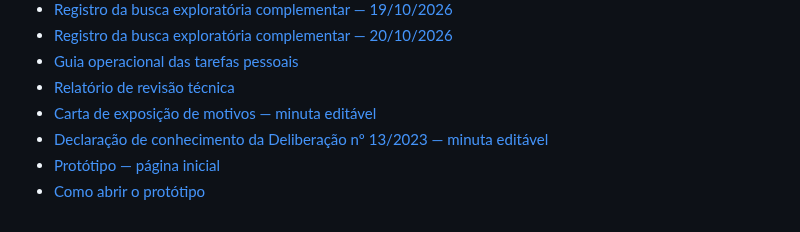
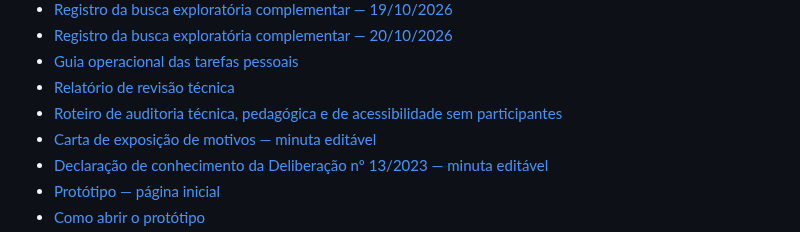
Before and after one commit to pablopcdossantos2-sys/repositorio-repo, a Markdown page: README.md, the part around the change. Rendered like a GitHub page.

Commit message:
Inclui roteiro de auditoria técnica no índice

```diff
--- a/README.md
+++ b/README.md
@@ -79,6 +79,7 @@ O anteprojeto deve responder aos sete critérios do edital: (1) justificativa, r
 - [Registro da busca exploratória complementar — 20/10/2026](docs/registro-busca-exploratoria-2026-10-20.md)
 - [Guia operacional das tarefas pessoais](docs/tarefas-pessoais-e-proximos-passos.md)
 - [Relatório de revisão técnica](docs/relatorio-revisao-tecnica.md)
+- [Roteiro de auditoria técnica, pedagógica e de acessibilidade sem participantes](docs/roteiro-auditoria-tecnica-sem-participantes.md)
 - [Carta de exposição de motivos — minuta editável](docs/carta-exposicao-de-motivos.md)
 - [Declaração de conhecimento da Deliberação nº 13/2023 — minuta editável](docs/declaracao-conhecimento-deliberacao-13-2023.md)
 - [Protótipo — página inicial](produto/index.html)
```
